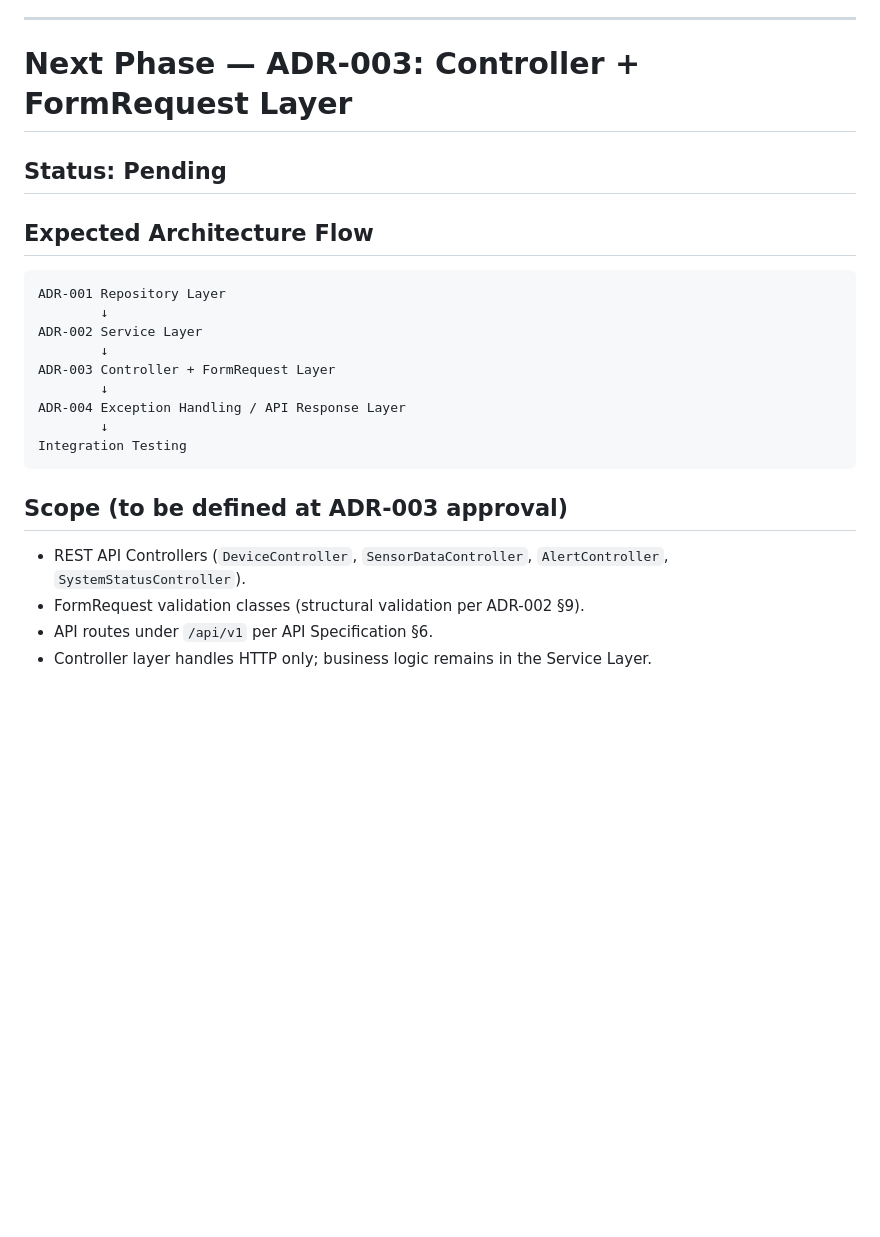
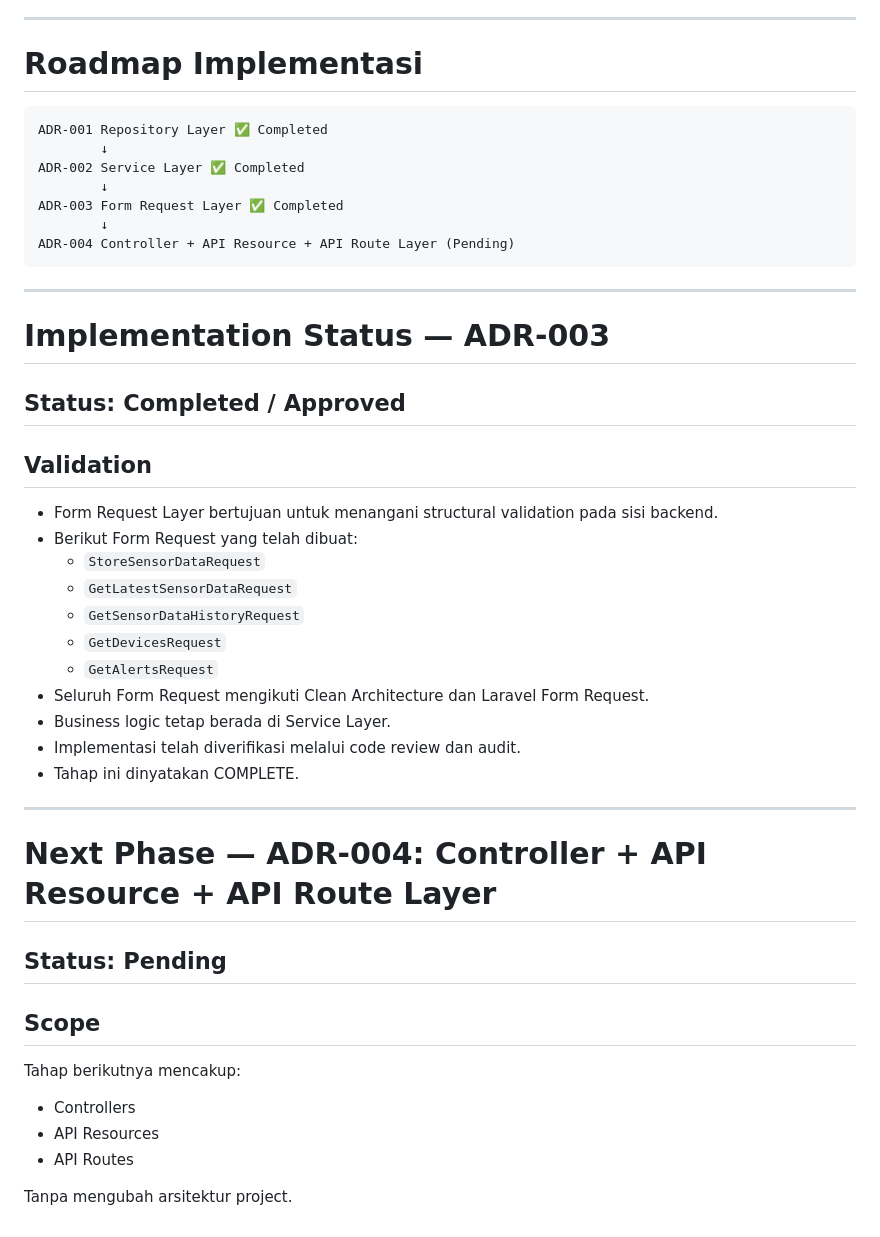
Before and after one commit to Divasatria100/siaga-aiot-security-console, a Markdown page: docs/ADR.md, the part around the change. GitHub-like rendering; blank space fills up the shorter version.

Commit message:
feat: update ADR documentation with implementation status and roadmap for Service Layer and Form Request Layer

````diff
--- a/docs/ADR.md
+++ b/docs/ADR.md
@@ -1915,27 +1915,50 @@ SensorDataService menjadi pusat business orchestration untuk seluruh proses sens
 
 ---
 
-# Next Phase — ADR-003: Controller + FormRequest Layer
+# Roadmap Implementasi
+
+```
+ADR-001 Repository Layer ✅ Completed
+        ↓
+ADR-002 Service Layer ✅ Completed
+        ↓
+ADR-003 Form Request Layer ✅ Completed
+        ↓
+ADR-004 Controller + API Resource + API Route Layer (Pending)
+```
+
+---
+
+# Implementation Status — ADR-003
+
+## Status: Completed / Approved
+
+## Validation
+
+- Form Request Layer bertujuan untuk menangani structural validation pada sisi backend.
+- Berikut Form Request yang telah dibuat:
+  - `StoreSensorDataRequest`
+  - `GetLatestSensorDataRequest`
+  - `GetSensorDataHistoryRequest`
+  - `GetDevicesRequest`
+  - `GetAlertsRequest`
+- Seluruh Form Request mengikuti Clean Architecture dan Laravel Form Request.
+- Business logic tetap berada di Service Layer.
+- Implementasi telah diverifikasi melalui code review dan audit.
+- Tahap ini dinyatakan COMPLETE.
+
+---
+
+# Next Phase — ADR-004: Controller + API Resource + API Route Layer
 
 ## Status: Pending
 
-## Expected Architecture Flow
-
-```
-ADR-001 Repository Layer
-        ↓
-ADR-002 Service Layer
-        ↓
-ADR-003 Controller + FormRequest Layer
-        ↓
-ADR-004 Exception Handling / API Response Layer
-        ↓
-Integration Testing
-```
-
-## Scope (to be defined at ADR-003 approval)
-
-- REST API Controllers (`DeviceController`, `SensorDataController`, `AlertController`, `SystemStatusController`).
-- FormRequest validation classes (structural validation per ADR-002 §9).
-- API routes under `/api/v1` per API Specification §6.
-- Controller layer handles HTTP only; business logic remains in the Service Layer.
+## Scope
+
+Tahap berikutnya mencakup:
+
+- Controllers
+- API Resources
+- API Routes
+
+Tanpa mengubah arsitektur project.
````
